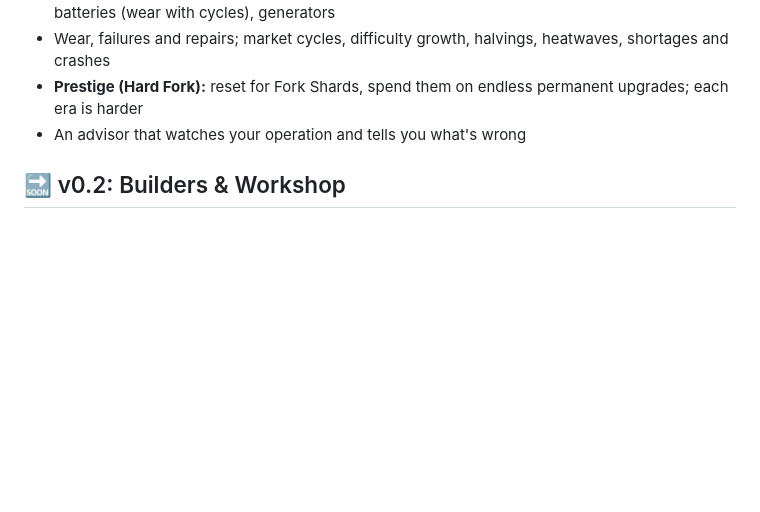
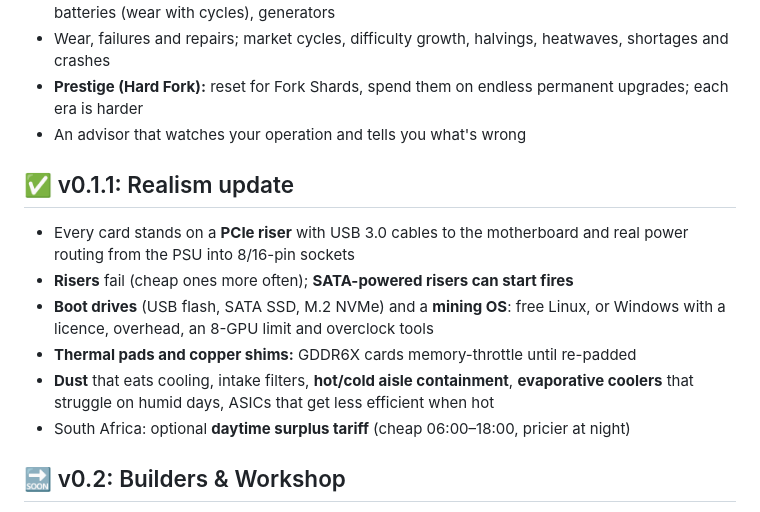
Before and after one commit to BullisticZA/hashforge, a Markdown page: ROADMAP.md, the part around the change. Rendered like a GitHub page; blank space fills up the shorter version.

```diff
--- a/ROADMAP.md
+++ b/ROADMAP.md
@@ -16,6 +16,14 @@ a sensible start should *usually* make money in the first game-year, but never g
 - Wear, failures and repairs; market cycles, difficulty growth, halvings, heatwaves, shortages and crashes
 - **Prestige (Hard Fork):** reset for Fork Shards, spend them on endless permanent upgrades; each era is harder
 - An advisor that watches your operation and tells you what's wrong
+
+## ✅ v0.1.1: Realism update
+- Every card stands on a **PCIe riser** with USB 3.0 cables to the motherboard and real power routing from the PSU into 8/16-pin sockets
+- **Risers** fail (cheap ones more often); **SATA-powered risers can start fires**
+- **Boot drives** (USB flash, SATA SSD, M.2 NVMe) and a **mining OS**: free Linux, or Windows with a licence, overhead, an 8-GPU limit and overclock tools
+- **Thermal pads and copper shims:** GDDR6X cards memory-throttle until re-padded
+- **Dust** that eats cooling, intake filters, **hot/cold aisle containment**, **evaporative coolers** that struggle on humid days, ASICs that get less efficient when hot
+- South Africa: optional **daytime surplus tariff** (cheap 06:00–18:00, pricier at night)
 
 ## 🔜 v0.2: Builders & Workshop
 - **Thermal work:** repaste, new thermal pads, copper shims and plates: lower temps, less wear, more hashrate
```
Also changed, not shown: README.md (+3 -0 lines), assets/screens/rig-cables.jpg (added), assets/screens/workshop.jpg, 3 other files.
